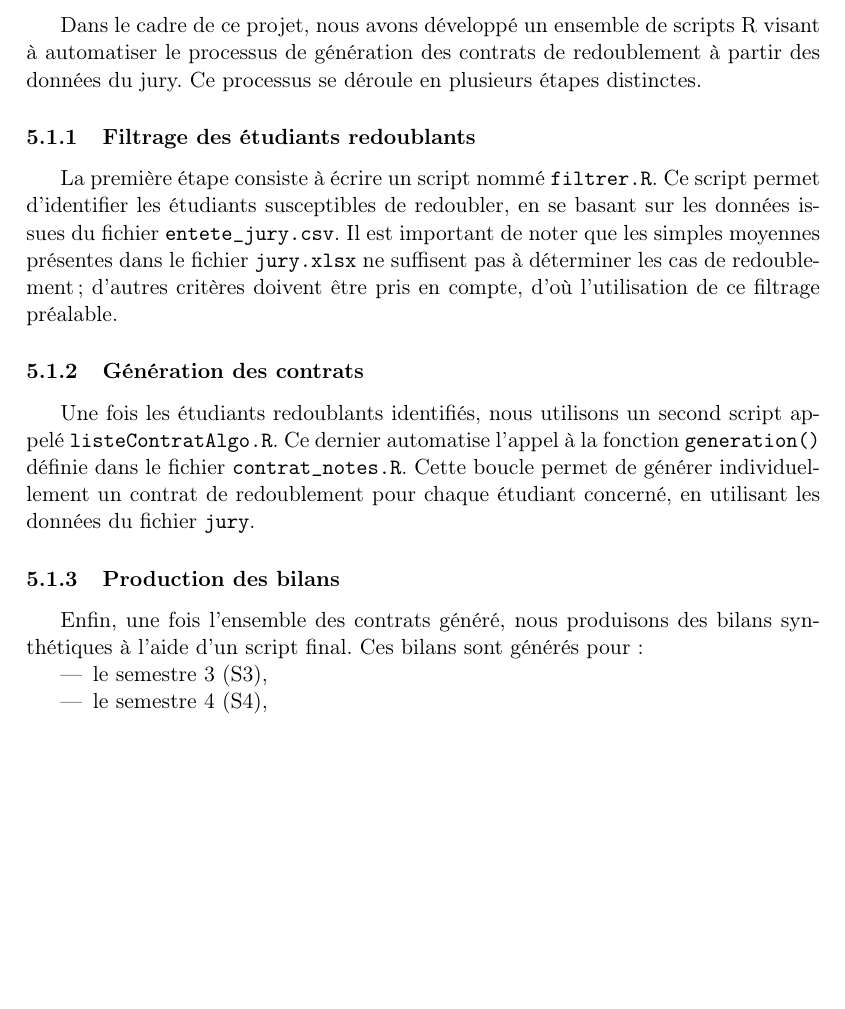
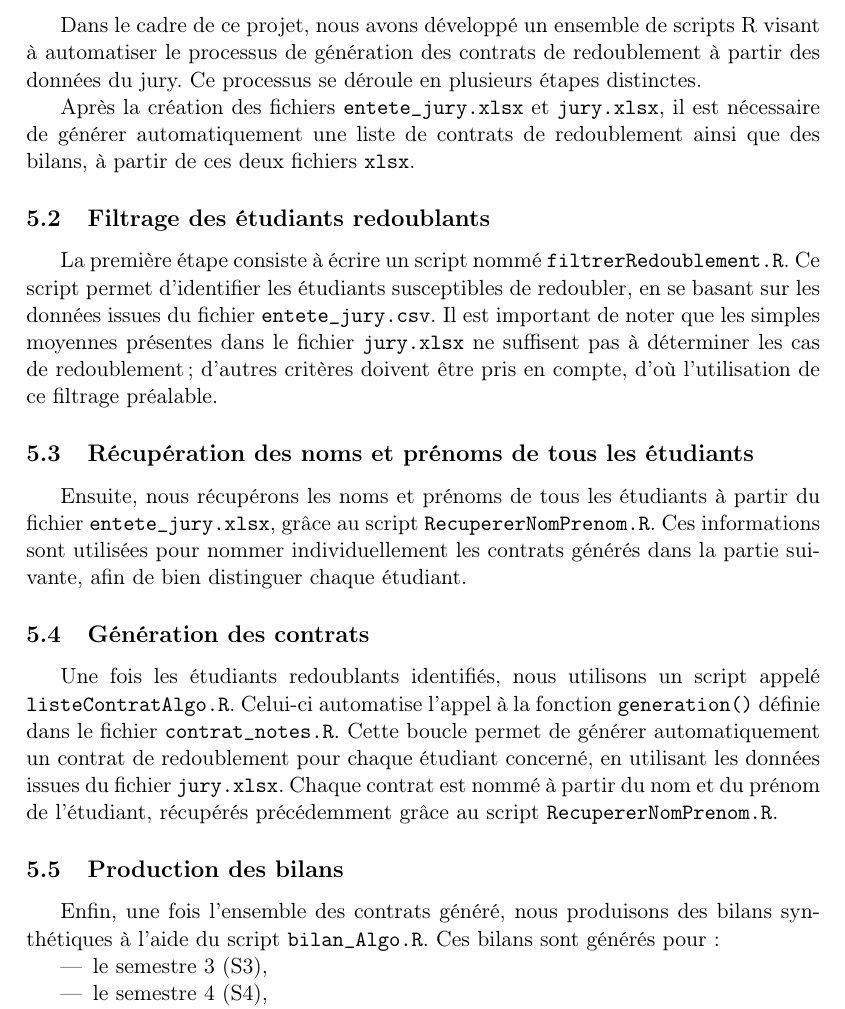
Before and after one commit to Anh-Dung-Nguyen/Contrat-Redoublement, a LaTeX paper (rapport/rapport.tex, which reads rapport/generation_bilan.tex): part of page 6 of 7 before the commit and part of page 6 of 8 after it, cut so that both start at the same text, the shorter picture padded with empty space. Compiled offline with pdfLaTeX.

Commit message:
Modifier la partie generation bilan du rapport

```diff
--- a/rapport/generation_bilan.tex
+++ b/rapport/generation_bilan.tex
@@ -2,17 +2,23 @@
 
 Dans le cadre de ce projet, nous avons développé un ensemble de scripts R visant à automatiser le processus de génération des contrats de redoublement à partir des données du jury. Ce processus se déroule en plusieurs étapes distinctes.
 
-\subsubsection{Filtrage des étudiants redoublants}
+Après la création des fichiers \texttt{entete\_jury.xlsx} et \texttt{jury.xlsx}, il est nécessaire de générer automatiquement une liste de contrats de redoublement ainsi que des bilans, à partir de ces deux fichiers \texttt{xlsx}.
 
-La première étape consiste à écrire un script nommé \texttt{filtrer.R}. Ce script permet d'identifier les étudiants susceptibles de redoubler, en se basant sur les données issues du fichier \texttt{entete\_jury.csv}. Il est important de noter que les simples moyennes présentes dans le fichier \texttt{jury.xlsx} ne suffisent pas à déterminer les cas de redoublement ; d'autres critères doivent être pris en compte, d'où l'utilisation de ce filtrage préalable.
+\subsection{Filtrage des étudiants redoublants}
 
-\subsubsection{Génération des contrats}
+La première étape consiste à écrire un script nommé \texttt{filtrerRedoublement.R}. Ce script permet d’identifier les étudiants susceptibles de redoubler, en se basant sur les données issues du fichier \texttt{entete\_jury.csv}. Il est important de noter que les simples moyennes présentes dans le fichier \texttt{jury.xlsx} ne suffisent pas à déterminer les cas de redoublement ; d’autres critères doivent être pris en compte, d’où l’utilisation de ce filtrage préalable.
 
-Une fois les étudiants redoublants identifiés, nous utilisons un second script appelé \texttt{listeContratAlgo.R}. Ce dernier automatise l’appel à la fonction \texttt{generation()} définie dans le fichier \texttt{contrat\_notes.R}. Cette boucle permet de générer individuellement un contrat de redoublement pour chaque étudiant concerné, en utilisant les données du fichier \texttt{jury}.
+\subsection{Récupération des noms et prénoms de tous les étudiants}
 
-\subsubsection{Production des bilans}
+Ensuite, nous récupérons les noms et prénoms de tous les étudiants à partir du fichier \texttt{entete\_jury.xlsx}, grâce au script \texttt{RecupererNomPrenom.R}. Ces informations sont utilisées pour nommer individuellement les contrats générés dans la partie suivante, afin de bien distinguer chaque étudiant.
 
-Enfin, une fois l’ensemble des contrats généré, nous produisons des bilans synthétiques à l’aide d’un script final. Ces bilans sont générés pour :
+\subsection{Génération des contrats}
+
+Une fois les étudiants redoublants identifiés, nous utilisons un script appelé \texttt{listeContratAlgo.R}. Celui-ci automatise l’appel à la fonction \texttt{generation()} définie dans le fichier \texttt{contrat\_notes.R}. Cette boucle permet de générer automatiquement un contrat de redoublement pour chaque étudiant concerné, en utilisant les données issues du fichier \texttt{jury.xlsx}. Chaque contrat est nommé à partir du nom et du prénom de l’étudiant, récupérés précédemment grâce au script \texttt{RecupererNomPrenom.R}.
+
+\subsection{Production des bilans}
+
+Enfin, une fois l’ensemble des contrats généré, nous produisons des bilans synthétiques à l’aide du script \texttt{bilan\_Algo.R}. Ces bilans sont générés pour :
 \begin{itemize}
     \item le semestre 3 (S3),
     \item le semestre 4 (S4),
```
Also changed, not shown: rapport/images/bilan.png (added), rapport/rapport.pdf, rapport/generation_bilan.tex (7 more changed lines), 8 other files.
